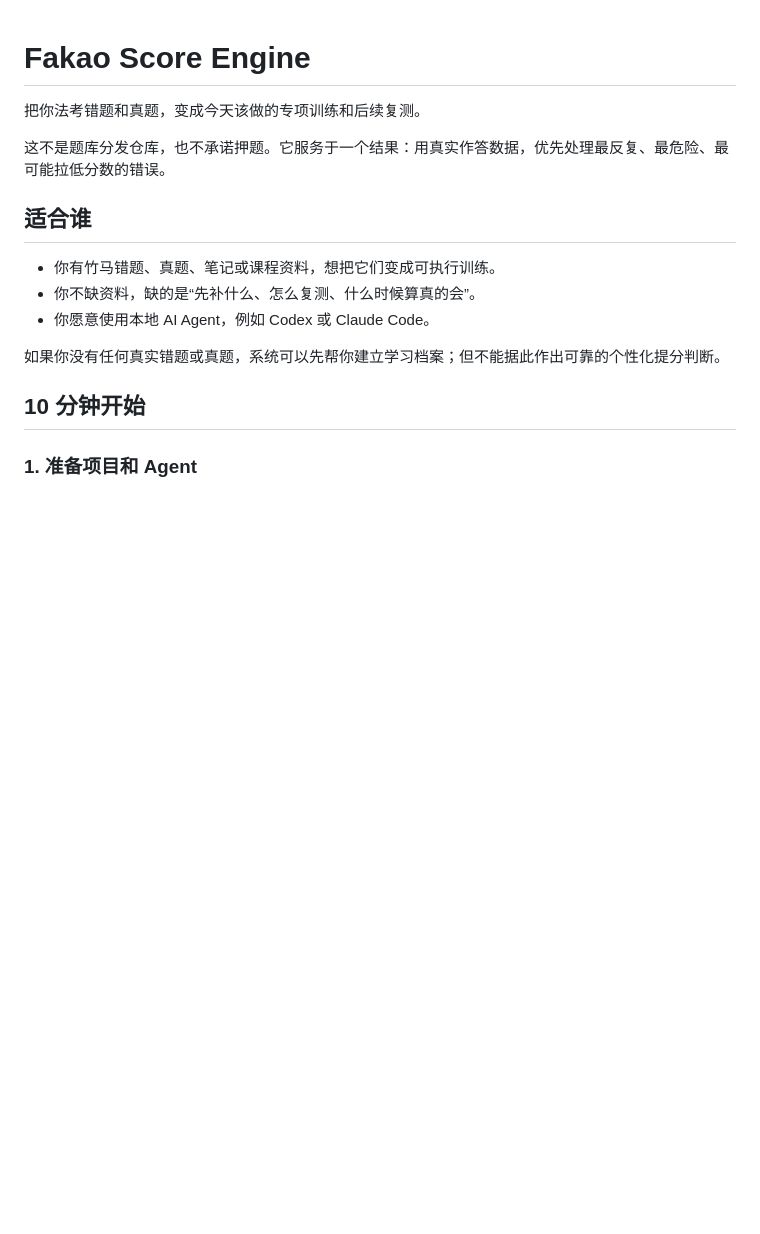
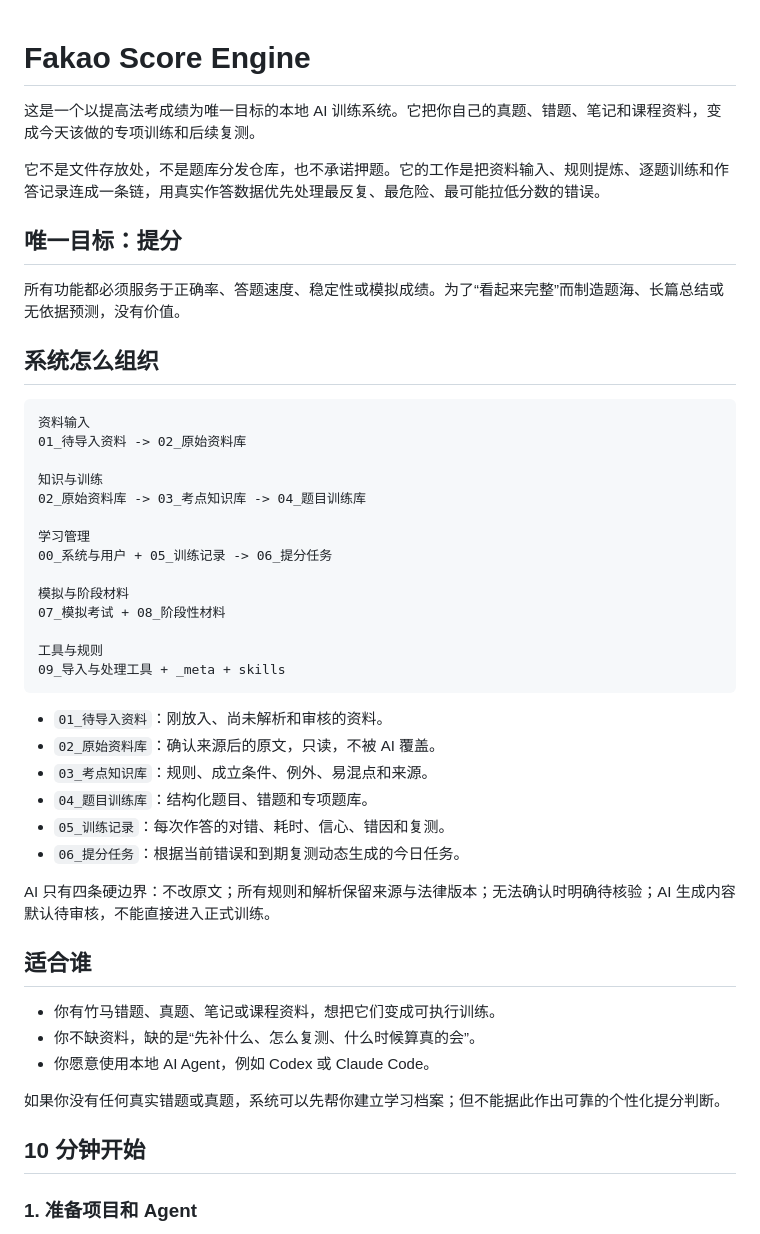
Before and after one commit to EaniaHuui/fakao-score-engine, a Markdown page: README.md, the part around the change. Rendered like a GitHub page; blank space fills up the shorter version.

Commit message:
Clarify score-focused knowledge system

````diff
--- a/README.md
+++ b/README.md
@@ -1,8 +1,40 @@
 # Fakao Score Engine
 
-把你法考错题和真题，变成今天该做的专项训练和后续复测。
+这是一个以提高法考成绩为唯一目标的本地 AI 训练系统。它把你自己的真题、错题、笔记和课程资料，变成今天该做的专项训练和后续复测。
 
-这不是题库分发仓库，也不承诺押题。它服务于一个结果：用真实作答数据，优先处理最反复、最危险、最可能拉低分数的错误。
+它不是文件存放处，不是题库分发仓库，也不承诺押题。它的工作是把资料输入、规则提炼、逐题训练和作答记录连成一条链，用真实作答数据优先处理最反复、最危险、最可能拉低分数的错误。
+
+## 唯一目标：提分
+
+所有功能都必须服务于正确率、答题速度、稳定性或模拟成绩。为了“看起来完整”而制造题海、长篇总结或无依据预测，没有价值。
+
+## 系统怎么组织
+
+```text
+资料输入
+01_待导入资料 -> 02_原始资料库
+
+知识与训练
+02_原始资料库 -> 03_考点知识库 -> 04_题目训练库
+
+学习管理
+00_系统与用户 + 05_训练记录 -> 06_提分任务
+
+模拟与阶段材料
+07_模拟考试 + 08_阶段性材料
+
+工具与规则
+09_导入与处理工具 + _meta + skills
+```
+
+- `01_待导入资料`：刚放入、尚未解析和审核的资料。
+- `02_原始资料库`：确认来源后的原文，只读，不被 AI 覆盖。
+- `03_考点知识库`：规则、成立条件、例外、易混点和来源。
+- `04_题目训练库`：结构化题目、错题和专项题库。
+- `05_训练记录`：每次作答的对错、耗时、信心、错因和复测。
+- `06_提分任务`：根据当前错误和到期复测动态生成的今日任务。
+
+AI 只有四条硬边界：不改原文；所有规则和解析保留来源与法律版本；无法确认时明确待核验；AI 生成内容默认待审核，不能直接进入正式训练。
 
 ## 适合谁
 
````
